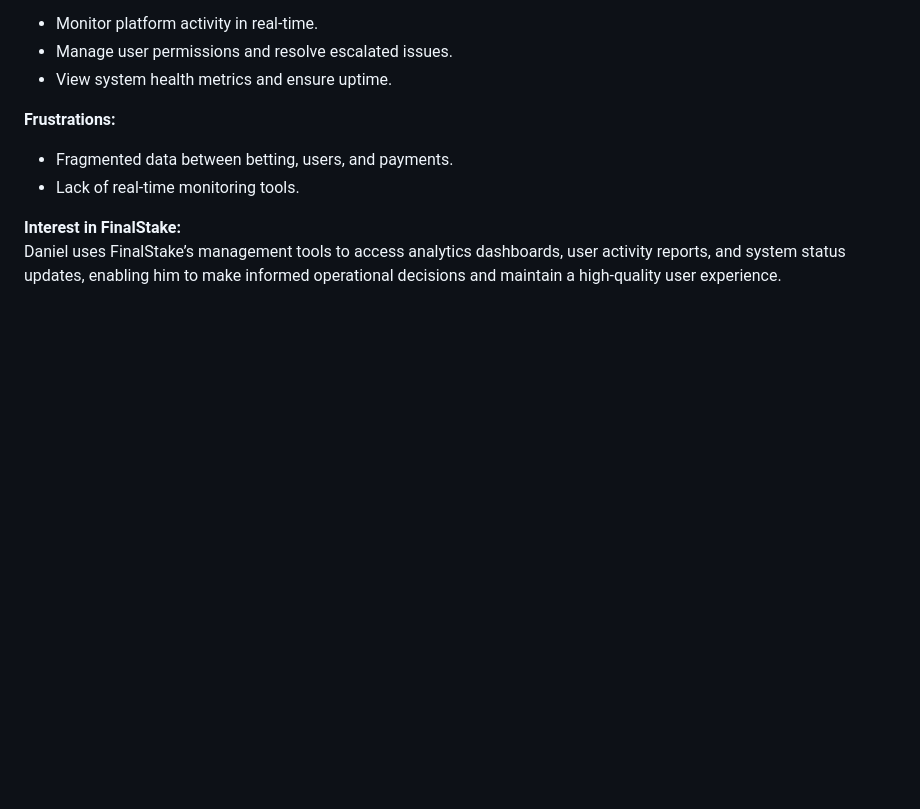
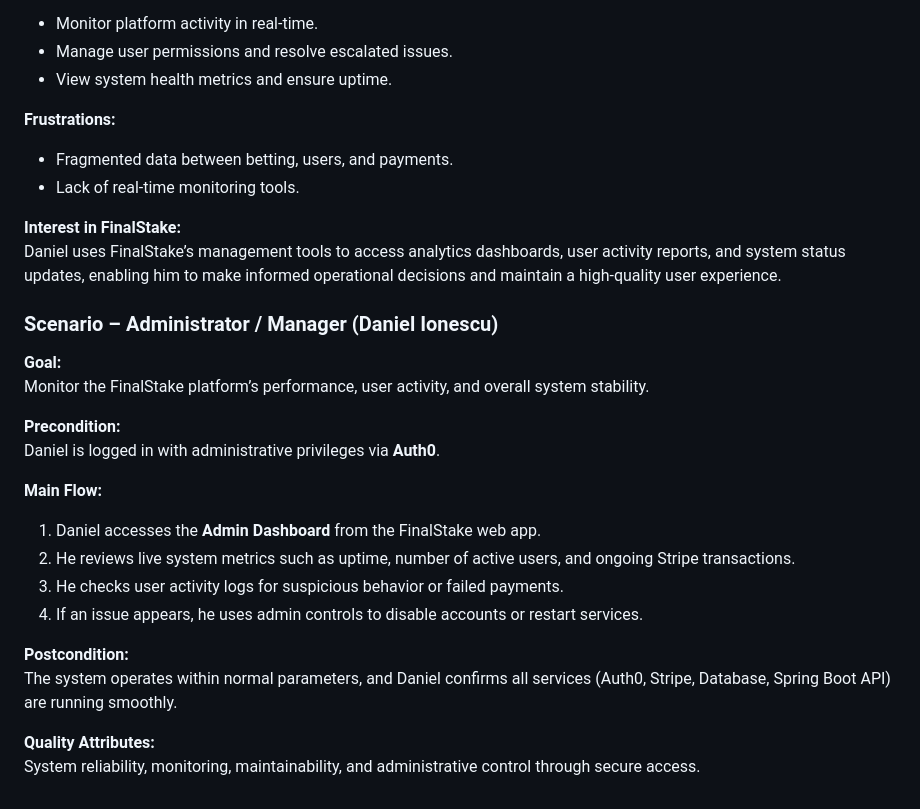
Before and after one commit to andrei3udruste-pixel/test123123, a Markdown page: README.md, the part around one of its changes. GitHub-like rendering; blank space fills up the shorter version.

```diff
--- a/README.md
+++ b/README.md
@@ -76,3 +120,23 @@ Daniel oversees the FinalStake platform’s operations. With a background in sof
 
 **Interest in FinalStake:**
 Daniel uses FinalStake’s management tools to access analytics dashboards, user activity reports, and system status updates, enabling him to make informed operational decisions and maintain a high-quality user experience.
+
+### Scenario – Administrator / Manager (Daniel Ionescu)
+
+**Goal:**
+Monitor the FinalStake platform’s performance, user activity, and overall system stability.
+
+**Precondition:**
+Daniel is logged in with administrative privileges via **Auth0**.
+
+**Main Flow:**
+1. Daniel accesses the **Admin Dashboard** from the FinalStake web app.
+2. He reviews live system metrics such as uptime, number of active users, and ongoing Stripe transactions.
+3. He checks user activity logs for suspicious behavior or failed payments.
+4. If an issue appears, he uses admin controls to disable accounts or restart services.
+
+**Postcondition:**
+The system operates within normal parameters, and Daniel confirms all services (Auth0, Stripe, Database, Spring Boot API) are running smoothly.
+
+**Quality Attributes:**
+System reliability, monitoring, maintainability, and administrative control through secure access.
```
Also changed, not shown: other parts of README.md (+45 -1 lines).
